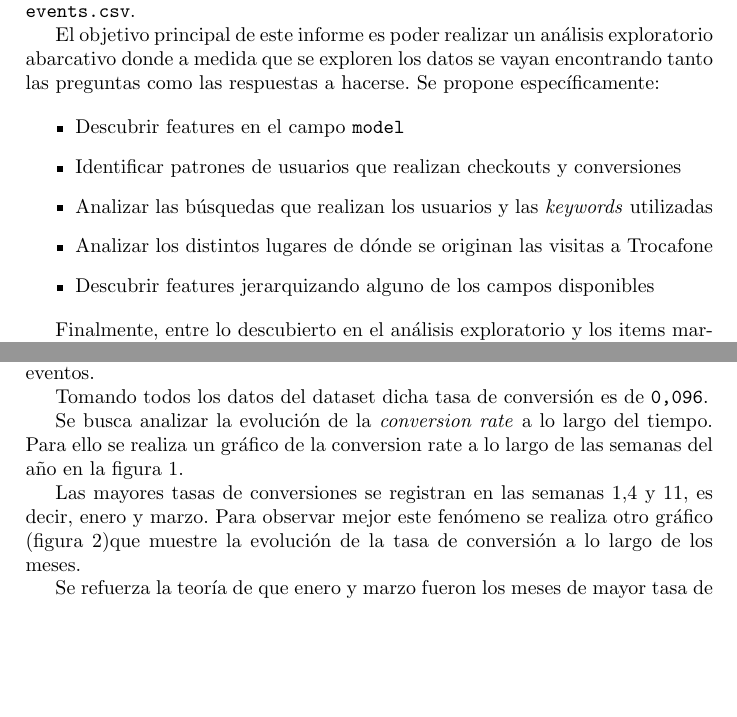
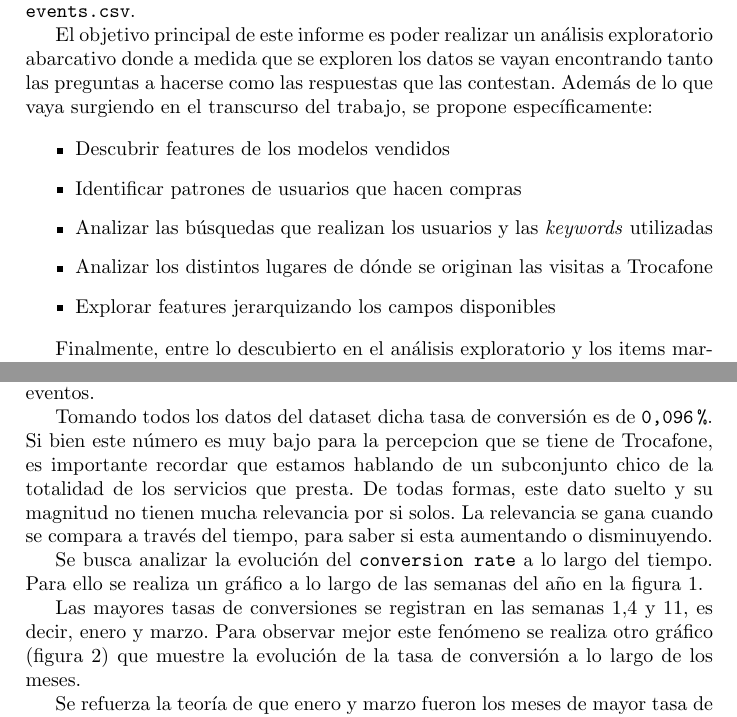
Before and after one commit to FdelMazo/7506-Datos, a LaTeX document (TP1/informe/informe.tex): two parts of pages 3 and 6 of 38, joined at a grey line, cut so that both start at the same text, the shorter picture padded with empty space. Compiled offline with pdfLaTeX.

Commit message:
revision informe

```diff
--- a/TP1/informe/informe.tex
+++ b/TP1/informe/informe.tex
@@ -85,14 +85,14 @@
 
 Se propone analizar en el presente informe los datos obtenidos de usuarios que visitaron \url{www.trocafone.com}, un sitio de e-commerce de compra y venta de celulares reacondicionados, con operaciones principalmente en Brasil. Para ello, la empresa Trocafone nos proporcionó acceso a los datos a través del archivo \texttt{events.csv}.
 
-El objetivo principal de este informe es poder realizar un análisis exploratorio abarcativo donde a medida que se exploren los datos se vayan encontrando tanto las preguntas como las respuestas a hacerse. Se propone específicamente:
+El objetivo principal de este informe es poder realizar un análisis exploratorio abarcativo donde a medida que se exploren los datos se vayan encontrando tanto las preguntas a hacerse como las respuestas que las contestan. Además de lo que vaya surgiendo en el transcurso del trabajo, se propone específicamente:
 
  \begin{itemize}
-	 \item Descubrir features en el campo \texttt{model}
-	 \item Identificar patrones de usuarios que realizan checkouts y conversiones
+	 \item Descubrir features de los modelos vendidos
+	 \item Identificar patrones de usuarios que hacen compras
 	 \item Analizar las búsquedas que realizan los usuarios y las \textit{keywords} utilizadas
 	 \item Analizar los distintos lugares de dónde se originan las visitas a Trocafone
-	 \item Descubrir features jerarquizando alguno de los campos disponibles
+	 \item Explorar features jerarquizando los campos disponibles
 \end{itemize}
 
 Finalmente, entre lo descubierto en el análisis exploratorio y los items marcados, se busca obtener un listado de \textit{insights} aprendidos sobre los mismos y con ellos realizar un aporte a la empresa Trocafone con datos que sirvan para mejorar sus servicios.
@@ -178,9 +178,9 @@ En primer lugar se analiza la métrica llamada \textit{conversion rate} o tasa d
 
 La tasa de conversión es el porcentaje de visitantes que completan un objetivo deseado (en este caso realizar una compra de celular) sobre el total de visitantes. En otras palabras es la razón entre las conversiones y el total de eventos.
 
-Tomando todos los datos del dataset dicha tasa de conversión es de \texttt{0,096}.
+Tomando todos los datos del dataset dicha tasa de conversión es de \texttt{0,096\%}. Si bien este número es muy bajo para la percepcion que se tiene de Trocafone, es importante recordar que estamos hablando de un subconjunto chico de la totalidad de los servicios que presta. De todas formas, este dato suelto y su magnitud no tienen mucha relevancia por si solos. La relevancia se gana cuando se compara a través del tiempo, para saber si esta aumentando o disminuyendo.
 
-Se busca analizar la evolución de la \textit{conversion rate} a lo largo del tiempo. Para ello se realiza un gráfico de la conversion rate a lo largo de las semanas del año en la figura \ref{fig:conversionrate}.
+Se busca analizar la evolución del \texttt{conversion rate} a lo largo del tiempo. Para ello se realiza un gráfico a lo largo de las semanas del año en la figura \ref{fig:conversionrate}.
 
 \begin{figure}[h!]
 	\makebox[\textwidth][c]{\includegraphics[width=1.2\textwidth]{figures/010-conversion_rate_semana-lineplot.png}}
```
Also changed, not shown: TP1/informe/informe.tex (20 more changed lines).
